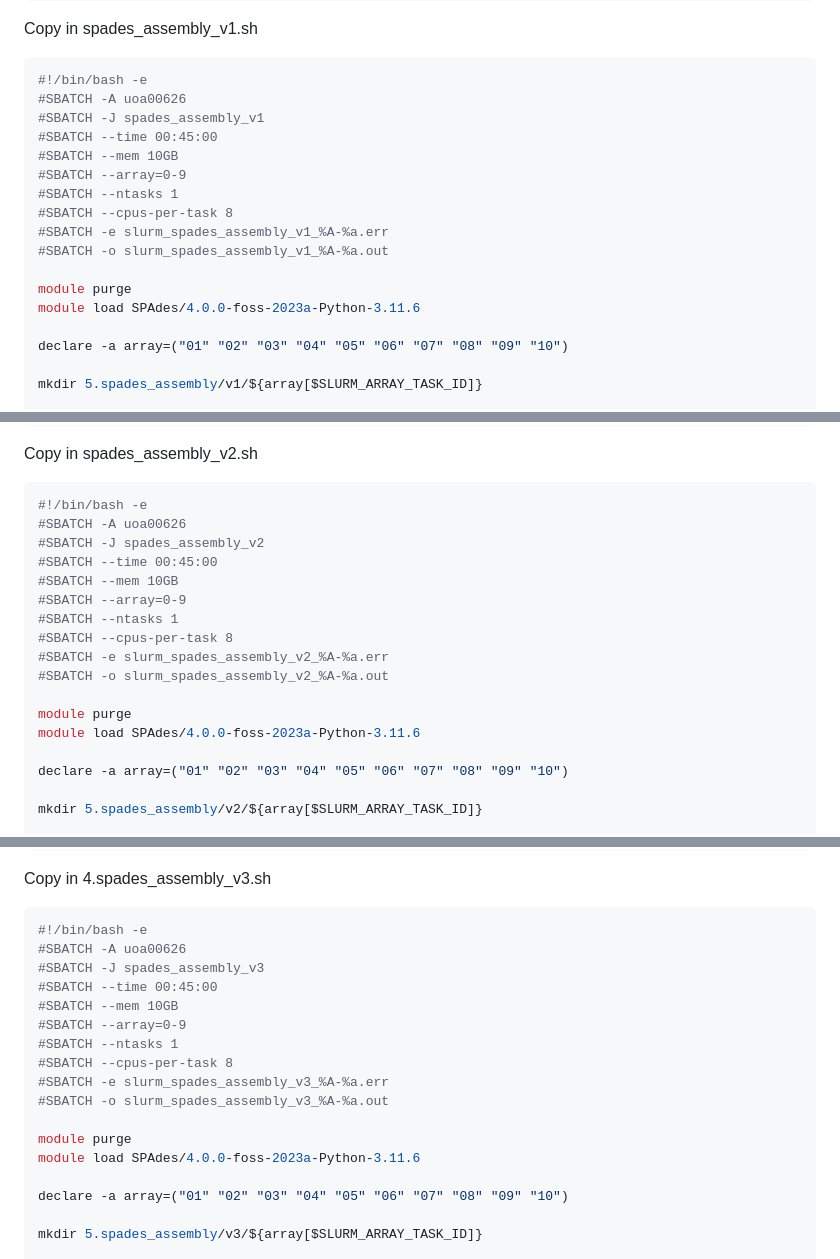
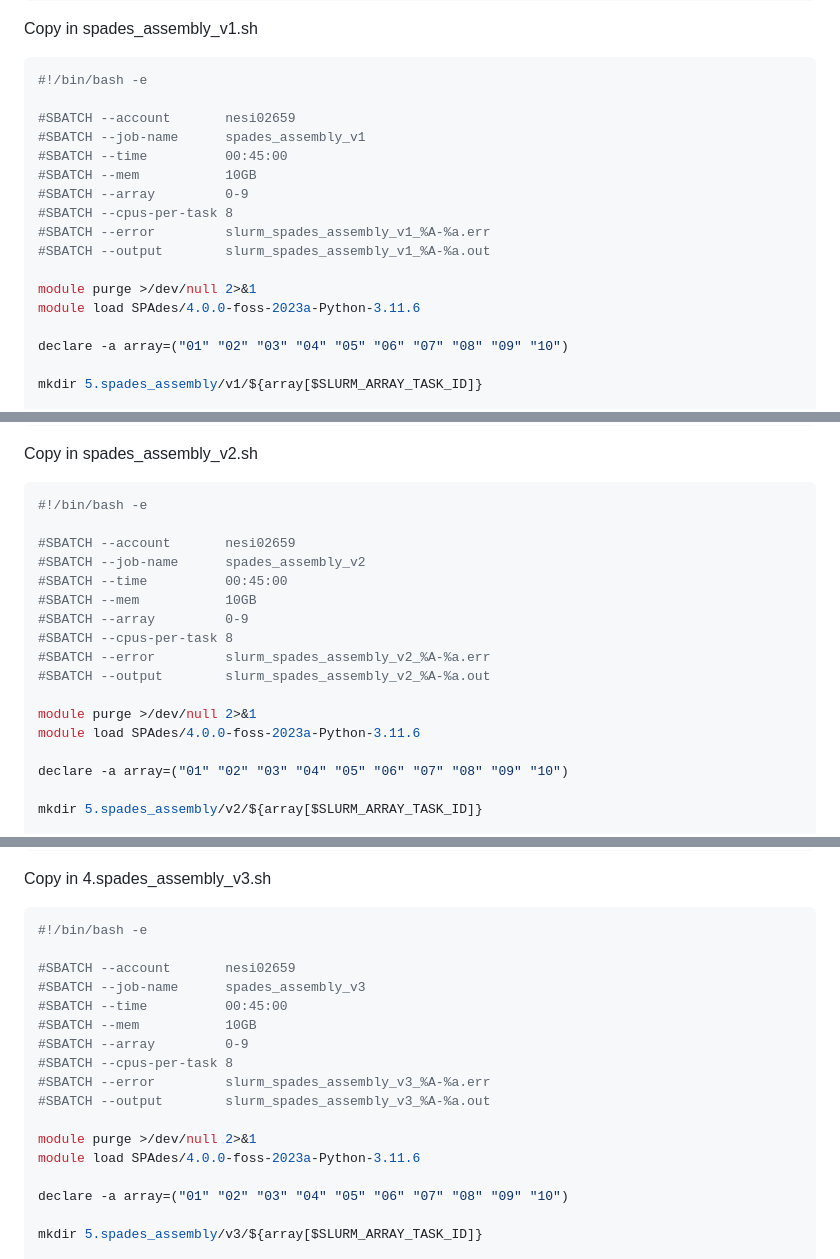
Before and after one commit to GenomicsAotearoa/microbial_genomics_short_reads, a Markdown page: 3.genome-assembly.md, 3 parts joined by grey strips. Drawn GitHub-style.

Commit message:
change slurm shorthand to long in 3.genome assembly and slience module message output

````diff
--- a/3.genome-assembly.md
+++ b/3.genome-assembly.md
@@ -19,17 +19,17 @@ Copy in spades_assembly_v1.sh
 
 ```bash
 #!/bin/bash -e
-#SBATCH -A uoa00626
-#SBATCH -J spades_assembly_v1
-#SBATCH --time 00:45:00
-#SBATCH --mem 10GB
-#SBATCH --array=0-9
-#SBATCH --ntasks 1
+
+#SBATCH --account       nesi02659
+#SBATCH --job-name      spades_assembly_v1
+#SBATCH --time          00:45:00
+#SBATCH --mem           10GB
+#SBATCH --array         0-9
 #SBATCH --cpus-per-task 8
-#SBATCH -e slurm_spades_assembly_v1_%A-%a.err
-#SBATCH -o slurm_spades_assembly_v1_%A-%a.out
+#SBATCH --error         slurm_spades_assembly_v1_%A-%a.err
+#SBATCH --output        slurm_spades_assembly_v1_%A-%a.out
 
-module purge
+module purge >/dev/null 2>&1
 module load SPAdes/4.0.0-foss-2023a-Python-3.11.6
 
 declare -a array=("01" "02" "03" "04" "05" "06" "07" "08" "09" "10")
@@ -95,17 +95,17 @@ Copy in spades_assembly_v2.sh
 
 ```bash
 #!/bin/bash -e
-#SBATCH -A uoa00626
-#SBATCH -J spades_assembly_v2
-#SBATCH --time 00:45:00
-#SBATCH --mem 10GB
-#SBATCH --array=0-9
-#SBATCH --ntasks 1
+
+#SBATCH --account       nesi02659
+#SBATCH --job-name      spades_assembly_v2
+#SBATCH --time          00:45:00
+#SBATCH --mem           10GB
+#SBATCH --array         0-9
 #SBATCH --cpus-per-task 8
-#SBATCH -e slurm_spades_assembly_v2_%A-%a.err
-#SBATCH -o slurm_spades_assembly_v2_%A-%a.out
+#SBATCH --error         slurm_spades_assembly_v2_%A-%a.err
+#SBATCH --output        slurm_spades_assembly_v2_%A-%a.out
 
-module purge
+module purge >/dev/null 2>&1
 module load SPAdes/4.0.0-foss-2023a-Python-3.11.6
 
 declare -a array=("01" "02" "03" "04" "05" "06" "07" "08" "09" "10")
@@ -144,17 +144,17 @@ Copy in 4.spades_assembly_v3.sh
 
 ```bash
 #!/bin/bash -e
-#SBATCH -A uoa00626
-#SBATCH -J spades_assembly_v3
-#SBATCH --time 00:45:00
-#SBATCH --mem 10GB
-#SBATCH --array=0-9
-#SBATCH --ntasks 1
+
+#SBATCH --account       nesi02659
+#SBATCH --job-name      spades_assembly_v3
+#SBATCH --time          00:45:00
+#SBATCH --mem           10GB
+#SBATCH --array         0-9
 #SBATCH --cpus-per-task 8
-#SBATCH -e slurm_spades_assembly_v3_%A-%a.err
-#SBATCH -o slurm_spades_assembly_v3_%A-%a.out
+#SBATCH --error         slurm_spades_assembly_v3_%A-%a.err
+#SBATCH --output        slurm_spades_assembly_v3_%A-%a.out
 
-module purge
+module purge >/dev/null 2>&1
 module load SPAdes/4.0.0-foss-2023a-Python-3.11.6
 
 declare -a array=("01" "02" "03" "04" "05" "06" "07" "08" "09" "10")
````
